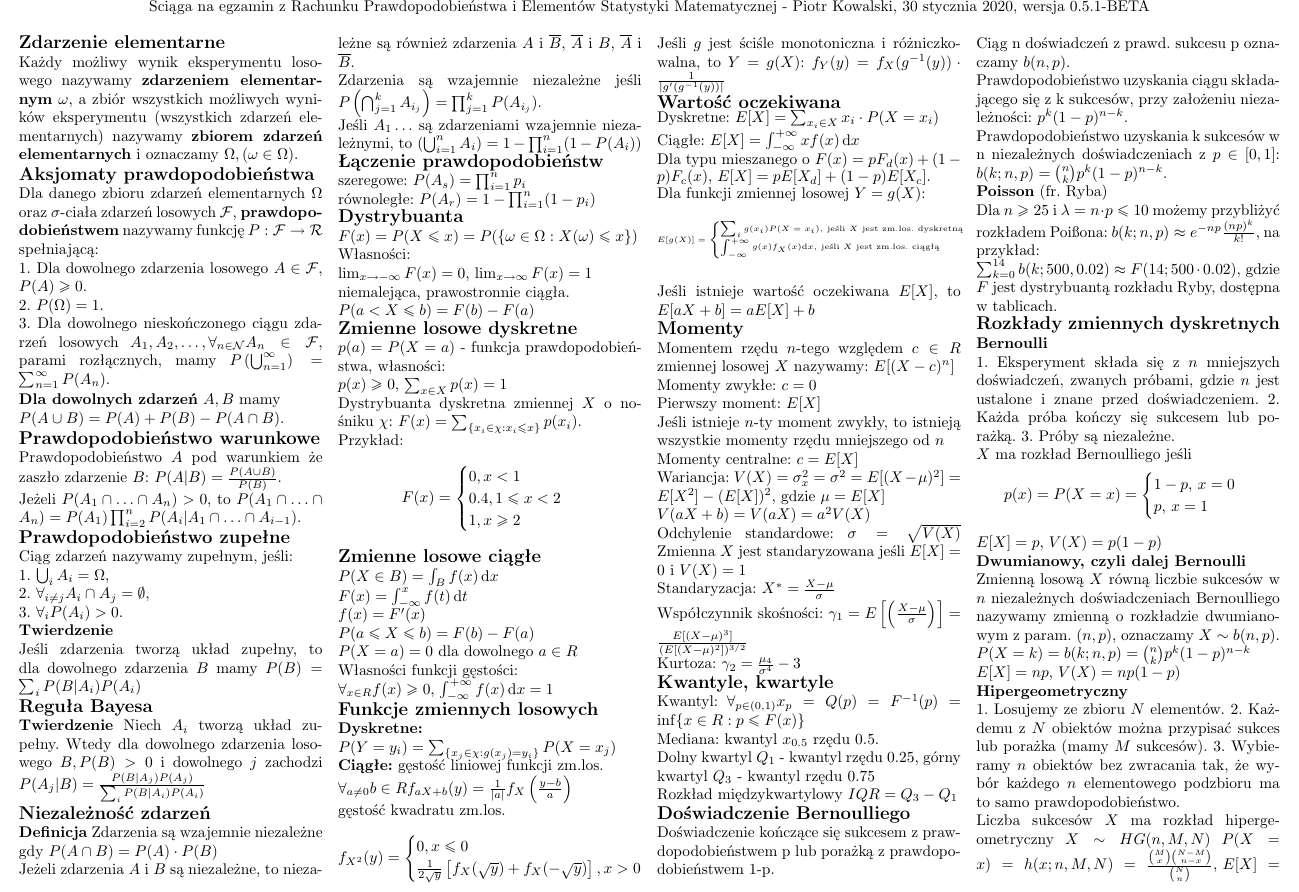
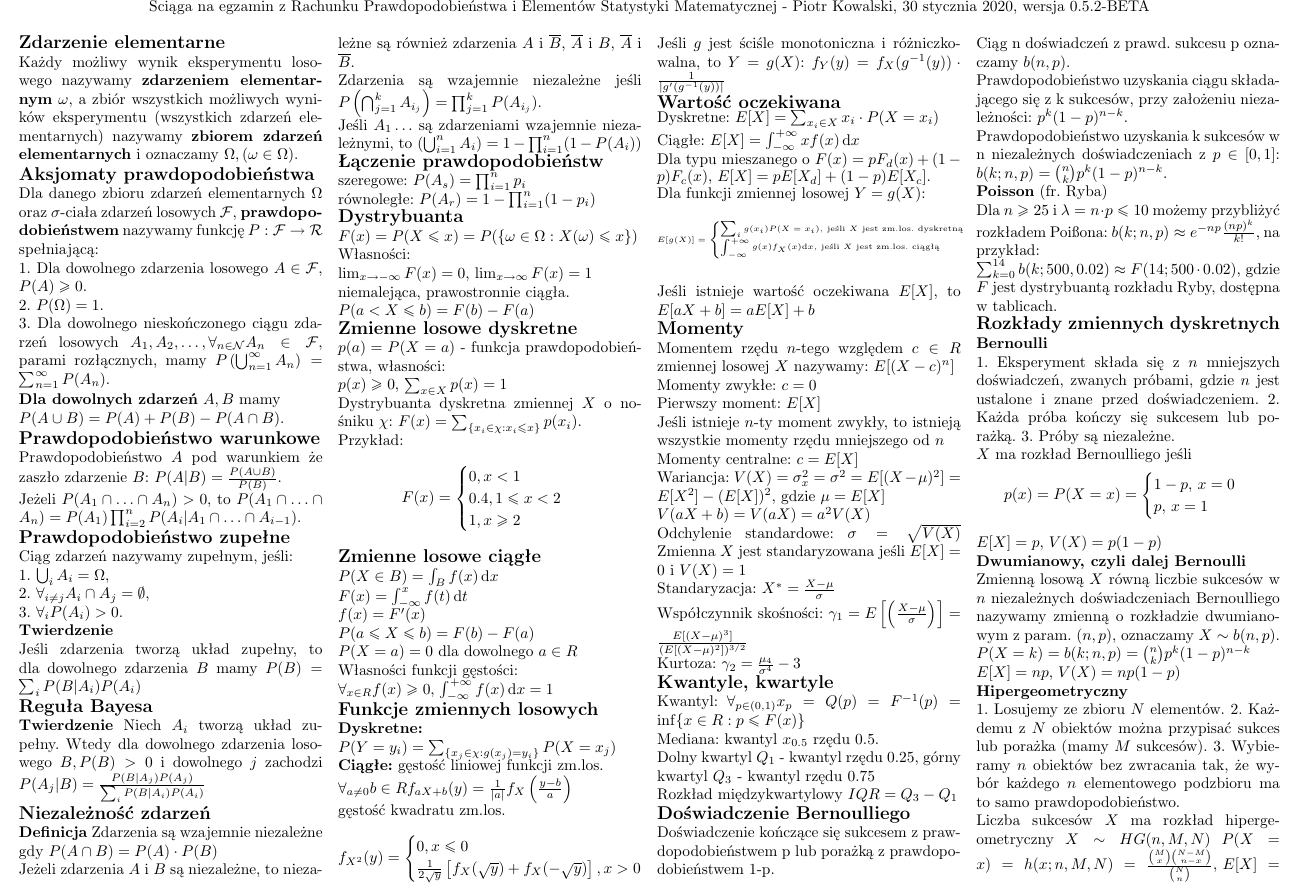
Before and after one commit to KowalskiPiotr98/RPiESM_sciaga, a LaTeX document (sciaga.tex): part of page 1 of 2, cut so that both start at the same text. Compiled offline with pdfLaTeX.

Commit message:
Missing A_n in probability axioms

```diff
--- a/sciaga.tex
+++ b/sciaga.tex
@@ -23,7 +23,7 @@
         Dla danego zbioru zdarzeń elementarnych $\Omega$ oraz $\sigma$-ciała zdarzeń losowych $\mathcal{F}$, \textbf{prawdopodobieństwem} nazywamy funkcję $P:\mathcal{F}\rightarrow \mathcal{R}$ spełniającą:\\
         1. Dla dowolnego zdarzenia losowego $A\in\mathcal{F}$, $P(A)\geq 0$.\\
         2. $P(\Omega)=1$.\\
-        3. Dla dowolnego nieskończonego ciągu zdarzeń losowych $A_1, A_2, \ldots, \forall_{n\in\mathcal{N}} A_n\in\mathcal{F}$, parami rozłącznych, mamy $P\left(\bigcup^\infty_{n=1}\right)=\sum^\infty_{n=1}P(A_n)$.
+        3. Dla dowolnego nieskończonego ciągu zdarzeń losowych $A_1, A_2, \ldots, \forall_{n\in\mathcal{N}} A_n\in\mathcal{F}$, parami rozłącznych, mamy $P\left(\bigcup^\infty_{n=1}A_n\right)=\sum^\infty_{n=1}P(A_n)$.
 
         \noindent \textbf{Dla dowolnych zdarzeń} $A, B$ mamy\\ $P(A\cup B)=P(A)+P(B)-P(A\cap B)$.
 
```
Also changed, not shown: sciaga.pdf, sciaga.tex (2 more changed lines).
